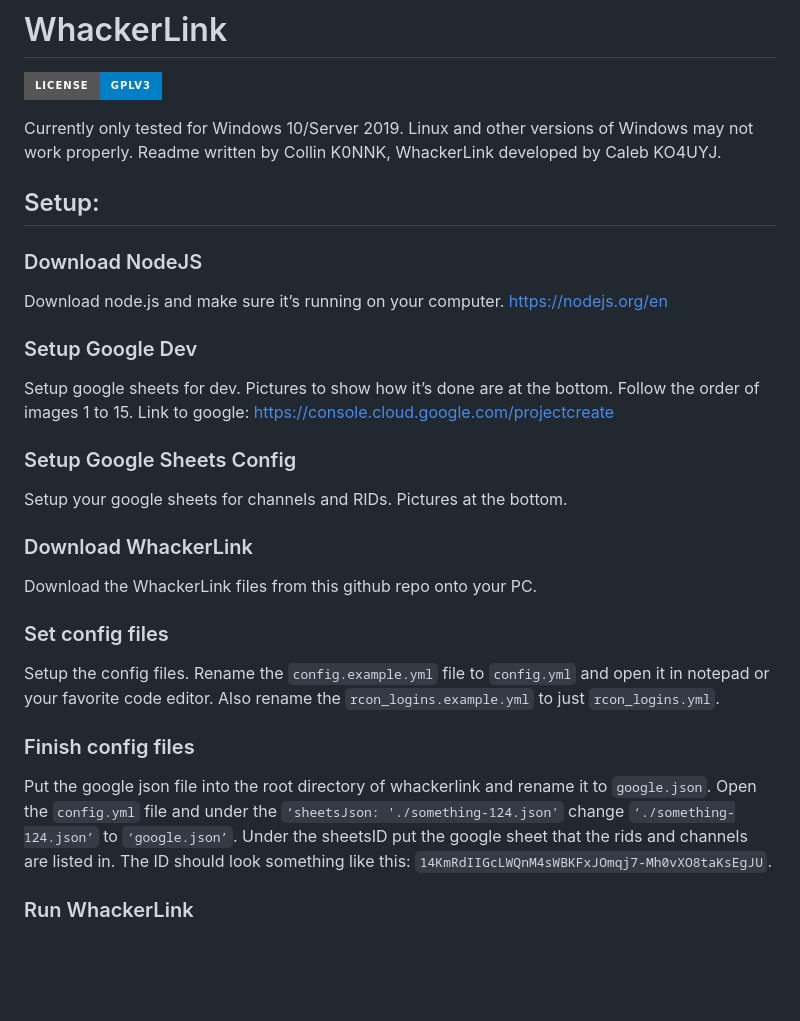
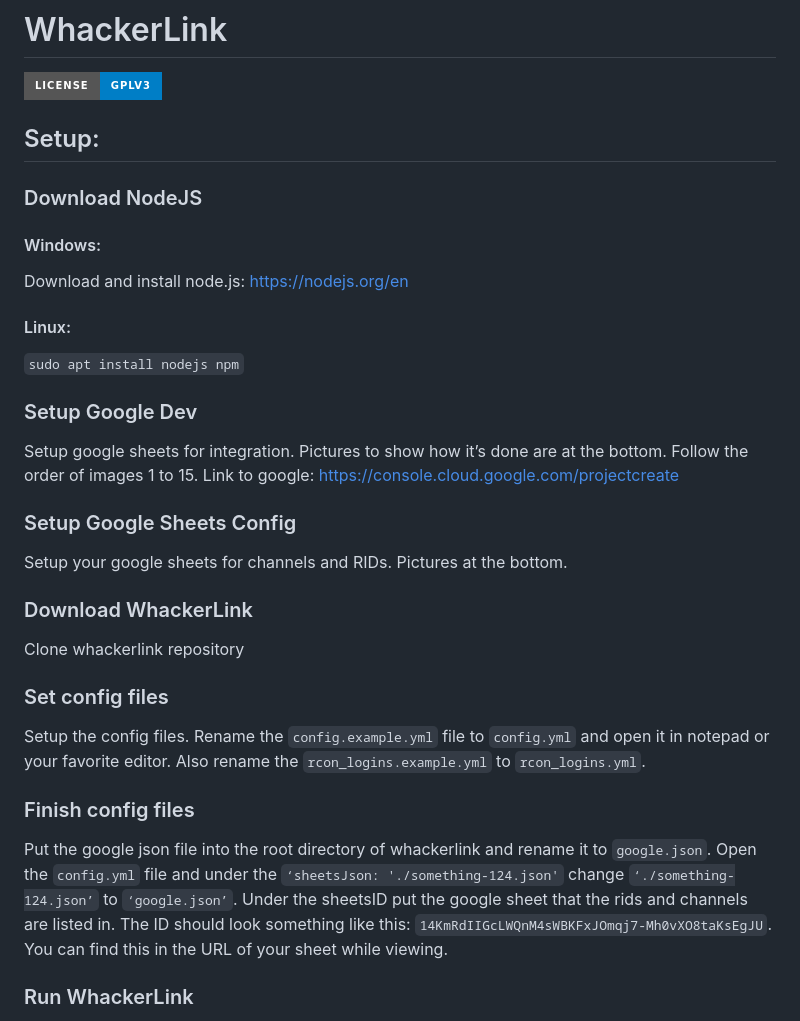
Before and after one commit to WhackerLink/whackerlink_v3, a Markdown page: README.md, the part around the change. GitHub-like rendering; badges without logos; blank space fills up the shorter version.

```diff
--- a/README.md
+++ b/README.md
@@ -2,17 +2,18 @@
 
 [![License](https://img.shields.io/badge/License-GPLv3-blue?style=for-the-badge)](https://www.gnu.org/licenses/gpl-3.0)
 
-Currently only tested for Windows 10/Server 2019. Linux and other versions of Windows may not work properly. Readme written by Collin K0NNK, WhackerLink developed by Caleb KO4UYJ.
-
 ## Setup:
 
 ### Download NodeJS
+#### Windows:
 
-Download node.js and make sure it’s running on your computer. https://nodejs.org/en
+Download and install node.js: https://nodejs.org/en
+#### Linux:
+`sudo apt install nodejs npm`
 
 ### Setup Google Dev
 
-Setup google sheets for dev. Pictures to show how it’s done are at the bottom. Follow the order of images 1 to 15. Link to google: https://console.cloud.google.com/projectcreate
+Setup google sheets for integration. Pictures to show how it’s done are at the bottom. Follow the order of images 1 to 15. Link to google: https://console.cloud.google.com/projectcreate
 
 ### Setup Google Sheets Config
 
@@ -20,15 +21,15 @@ Setup your google sheets for channels and RIDs. Pictures at the bottom.
 
 ### Download WhackerLink
 
-Download the WhackerLink files from this github repo onto your PC.
+Clone whackerlink repository
 
 ### Set config files
 
-Setup the config files. Rename the `config.example.yml` file to `config.yml` and open it in notepad or your favorite code editor. Also rename the `rcon_logins.example.yml` to just `rcon_logins.yml`.
+Setup the config files. Rename the `config.example.yml` file to `config.yml` and open it in notepad or your favorite editor. Also rename the `rcon_logins.example.yml` to `rcon_logins.yml`.
 
 ### Finish config files
 
-Put the google json file into the root directory of whackerlink and rename it to `google.json`. Open the `config.yml` file and under the `‘sheetsJson: './something-124.json'` change `‘./something-124.json’` to `‘google.json’`. Under the sheetsID put the google sheet that the rids and channels are listed in. The ID should look something like this: `14KmRdIIGcLWQnM4sWBKFxJOmqj7-Mh0vXO8taKsEgJU`.
+Put the google json file into the root directory of whackerlink and rename it to `google.json`. Open the `config.yml` file and under the `‘sheetsJson: './something-124.json'` change `‘./something-124.json’` to `‘google.json’`. Under the sheetsID put the google sheet that the rids and channels are listed in. The ID should look something like this: `14KmRdIIGcLWQnM4sWBKFxJOmqj7-Mh0vXO8taKsEgJU`. You can find this in the URL of your sheet while viewing.
 
 ### Run WhackerLink
 
```
